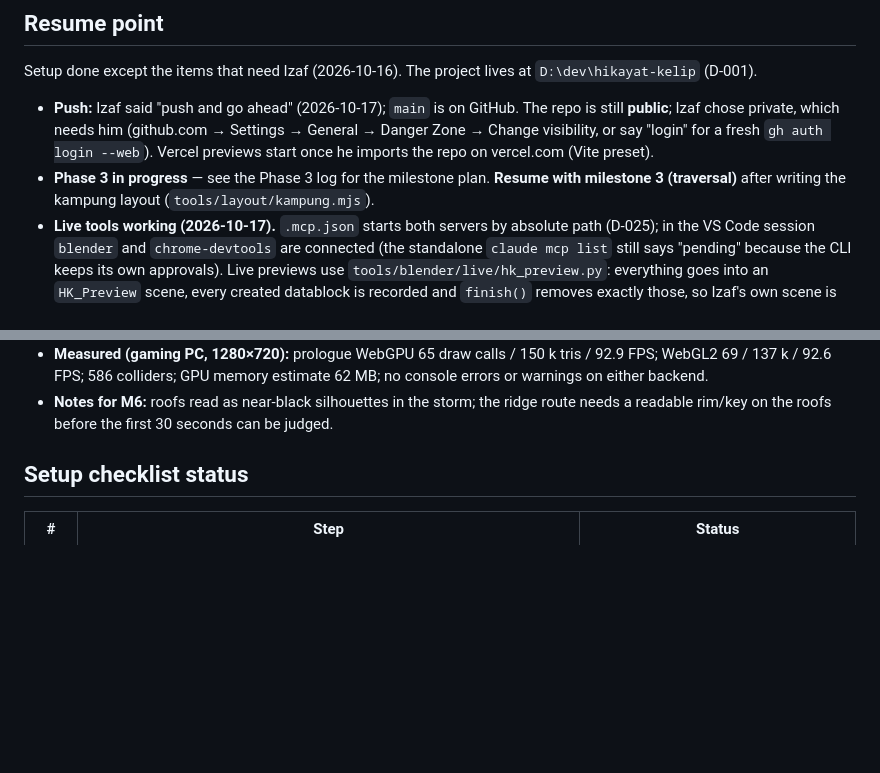
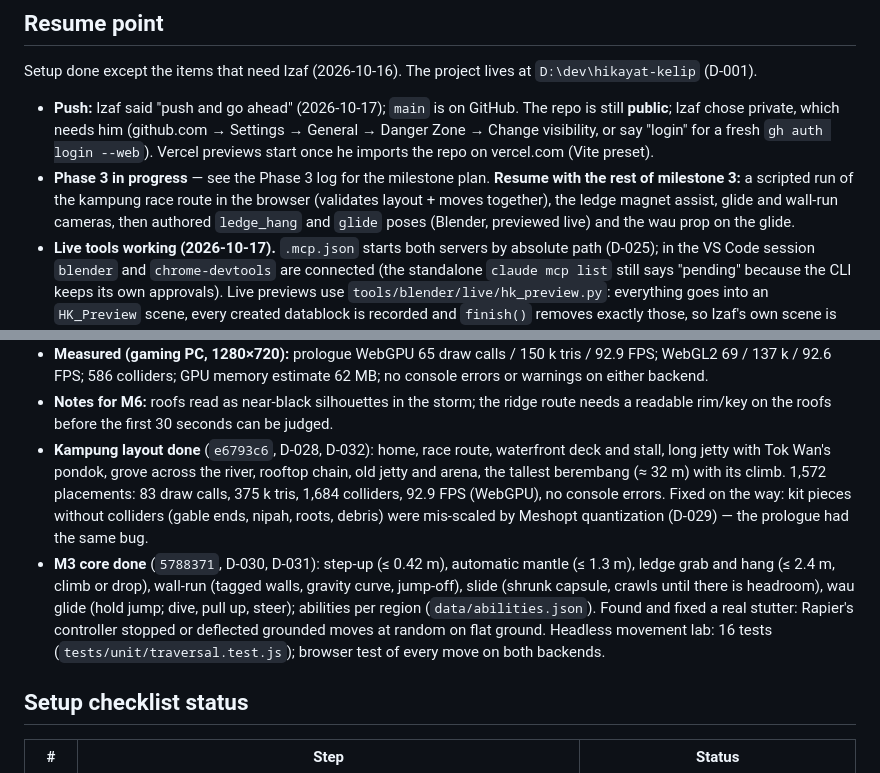
Before and after one commit to Izaffsd/Hikayat-Kelip, a Markdown page: docs/PROGRESS.md, 2 parts joined by grey strips. GitHub-like rendering; blank space fills up the shorter version.

Commit message:
Docs: decisions D-028 to D-032, book-stand rule, Phase 3 progress
Co-Authored-By: Claude Opus 5.5 <noreply@anthropic.com>

```diff
--- a/docs/PROGRESS.md
+++ b/docs/PROGRESS.md
@@ -7,8 +7,10 @@ Setup done except the items that need Izaf (2026-10-16). The project lives at `D
 - **Push:** Izaf said "push and go ahead" (2026-10-17); `main` is on GitHub. The repo is still **public**; Izaf chose
   private, which needs him (github.com → Settings → General → Danger Zone → Change visibility, or say "login" for a
   fresh `gh auth login --web`). Vercel previews start once he imports the repo on vercel.com (Vite preset).
-- **Phase 3 in progress** — see the Phase 3 log for the milestone plan. **Resume with milestone 3 (traversal)** after
-  writing the kampung layout (`tools/layout/kampung.mjs`).
+- **Phase 3 in progress** — see the Phase 3 log for the milestone plan. **Resume with the rest of milestone 3:** a
+  scripted run of the kampung race route in the browser (validates layout + moves together), the ledge magnet
+  assist, glide and wall-run cameras, then authored `ledge_hang` and `glide` poses (Blender, previewed live) and the
+  wau prop on the glide.
 - **Live tools working (2026-10-17).** `.mcp.json` starts both servers by absolute path (D-025); in the VS Code
   session `blender` and `chrome-devtools` are connected (the standalone `claude mcp list` still says "pending" because
   the CLI keeps its own approvals). Live previews use `tools/blender/live/hk_preview.py`: everything goes into an
@@ -119,6 +121,16 @@ missions 1.1–1.4 · M8 UI (pause, settings, HUD, assists, race trial with ghos
   FPS; 586 colliders; GPU memory estimate 62 MB; no console errors or warnings on either backend.
 - **Notes for M6:** roofs read as near-black silhouettes in the storm; the ridge route needs a readable rim/key on the
   roofs before the first 30 seconds can be judged.
+- **Kampung layout done** (`e6793c6`, D-028, D-032): home, race route, waterfront deck and stall, long jetty with Tok
+  Wan's pondok, grove across the river, rooftop chain, old jetty and arena, the tallest berembang (≈ 32 m) with its
+  climb. 1,572 placements: 83 draw calls, 375 k tris, 1,684 colliders, 92.9 FPS (WebGPU), no console errors.
+  Fixed on the way: kit pieces without colliders (gable ends, nipah, roots, debris) were mis-scaled by Meshopt
+  quantization (D-029) — the prologue had the same bug.
+- **M3 core done** (`5788371`, D-030, D-031): step-up (≤ 0.42 m), automatic mantle (≤ 1.3 m), ledge grab and hang
+  (≤ 2.4 m, climb or drop), wall-run (tagged walls, gravity curve, jump-off), slide (shrunk capsule, crawls until there
+  is headroom), wau glide (hold jump; dive, pull up, steer); abilities per region (`data/abilities.json`). Found and
+  fixed a real stutter: Rapier's controller stopped or deflected grounded moves at random on flat ground. Headless
+  movement lab: 16 tests (`tests/unit/traversal.test.js`); browser test of every move on both backends.
 
 ## Setup checklist status
 
```
Also changed, not shown: docs/CULTURE.md (+1 -0 lines), docs/DECISIONS.md (+5 -0 lines).
